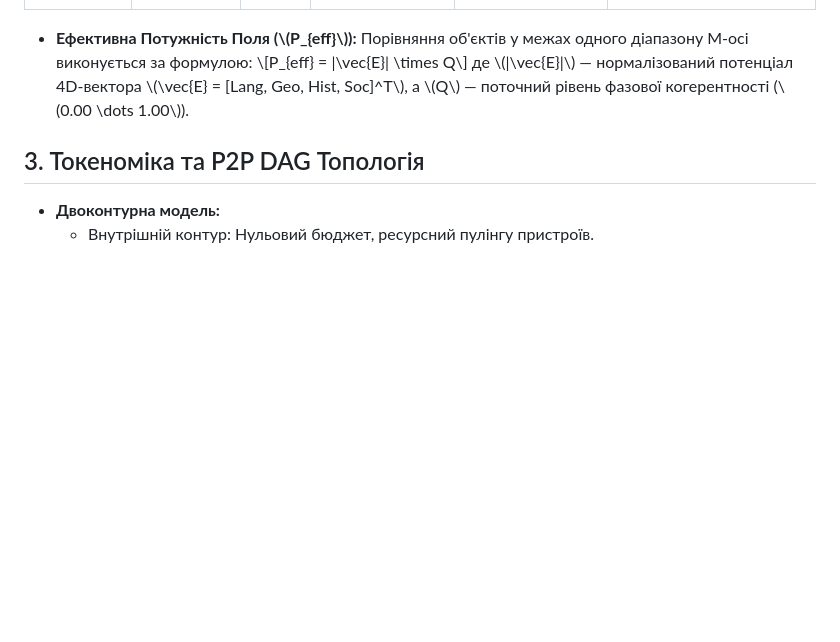
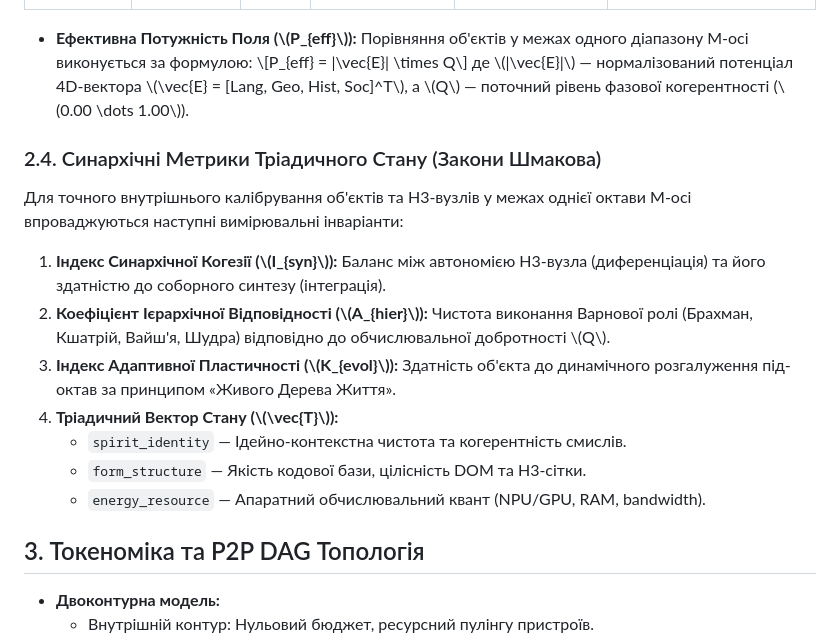
Before and after one commit to crmteos/imperia_v4, a Markdown page: docs/ARCHITECTURE_DECISIONS.md, the part around the change. Rendered like a GitHub page; blank space fills up the shorter version.

```diff
--- a/docs/ARCHITECTURE_DECISIONS.md
+++ b/docs/ARCHITECTURE_DECISIONS.md
@@ -48,6 +48,18 @@
   \\[P_{eff} = \|\vec{E}\| \times Q\\]
   де \\(\|\vec{E}\|\\) — нормалізований потенціал 4D-вектора \\(\vec{E} = [Lang, Geo, Hist, Soc]^T\\), а \\(Q\\) — поточний рівень фазової когерентності (\\(0.00 \dots 1.00\\)).
 
+### 2.4. Синархічні Метрики Тріадичного Стану (Закони Шмакова)
+
+Для точного внутрішнього калібрування об'єктів та H3-вузлів у межах однієї октави M-осі впроваджуються наступні вимірювальні інваріанти:
+
+1. **Індекс Синархічної Когезії (\\(I_{syn}\\)):** Баланс між автономією H3-вузла (диференціація) та його здатністю до соборного синтезу (інтеграція).
+2. **Коефіцієнт Ієрархічної Відповідності (\\(A_{hier}\\)):** Чистота виконання Варнової ролі (Брахман, Кшатрій, Вайш'я, Шудра) відповідно до обчислювальної добротності \\(Q\\).
+3. **Індекс Адаптивної Пластичності (\\(K_{evol}\\)):** Здатність об'єкта до динамічного розгалуження під-октав за принципом «Живого Дерева Життя».
+4. **Тріадичний Вектор Стану (\\(\\vec{T}\\)):**
+   - `spirit_identity` — Ідейно-контекстна чистота та когерентність смислів.
+   - `form_structure` — Якість кодової бази, цілісність DOM та H3-сітки.
+   - `energy_resource` — Апаратний обчислювальний квант (NPU/GPU, RAM, bandwidth).
+
 ## 3. Токеноміка та P2P DAG Топологія
 - **Двоконтурна модель:**
   - Внутрішній контур: Нульовий бюджет, ресурсний пулінгу пристроїв.
```
Also changed, not shown: docs/PROJECT_STRUCTURE.md (+16 -0 lines).
